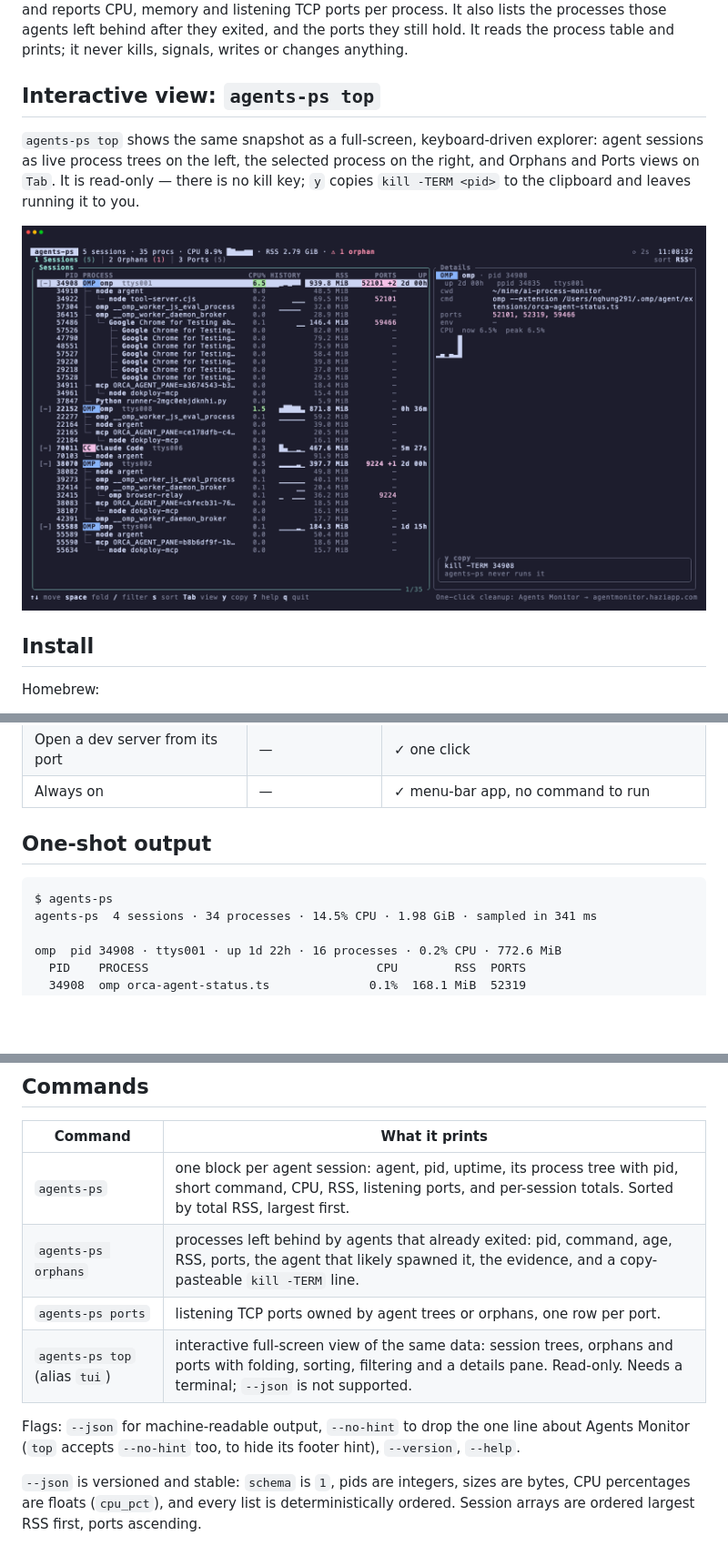
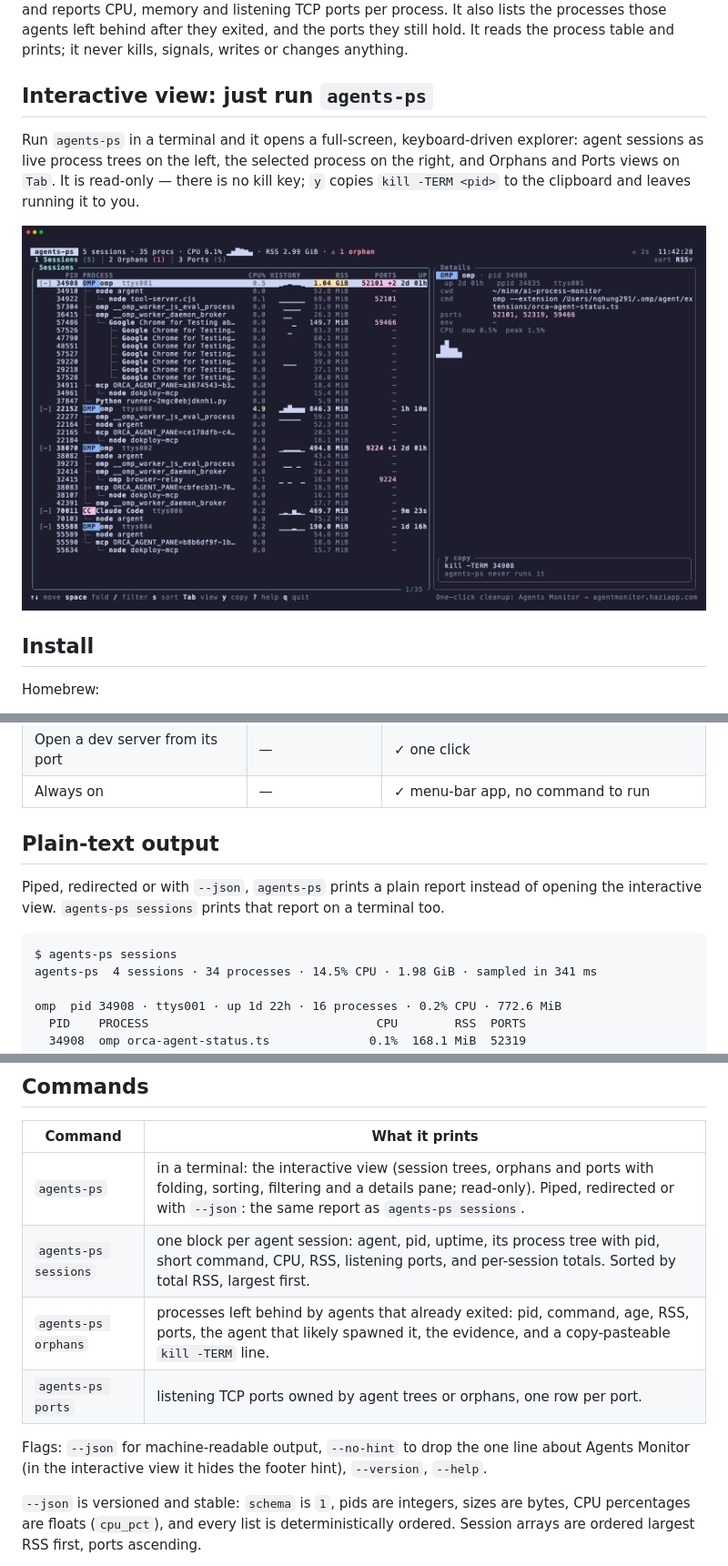
Before and after one commit to nqhung291/agents-ps, a Markdown page: README.md, 3 parts joined by grey strips. Shown at 91% size. Rendered like a GitHub page; pictures changed too: docs/top.png; blank space fills up the shorter version.

Commit message:
agents-ps 0.2.0: bare agents-ps opens the interactive view on a terminal

````diff
--- a/README.md
+++ b/README.md
@@ -8,9 +8,9 @@ per process. It also lists the processes those agents left behind after they exi
 and the ports they still hold. It reads the process table and prints; it never kills,
 signals, writes or changes anything.
 
-## Interactive view: `agents-ps top`
+## Interactive view: just run `agents-ps`
 
-`agents-ps top` shows the same snapshot as a full-screen, keyboard-driven explorer:
+Run `agents-ps` in a terminal and it opens a full-screen, keyboard-driven explorer:
 agent sessions as live process trees on the left, the selected process on the right,
 and Orphans and Ports views on `Tab`. It is read-only — there is no kill key; `y`
 copies `kill -TERM <pid>` to the clipboard and leaves running it to you.
@@ -89,10 +89,13 @@ What the app adds on top of `agents-ps`:
 | Open a dev server from its port | — | ✓ one click |
 | Always on | — | ✓ menu-bar app, no command to run |
 
-## One-shot output
+## Plain-text output
+
+Piped, redirected or with `--json`, `agents-ps` prints a plain report instead of
+opening the interactive view. `agents-ps sessions` prints that report on a terminal too.
 
 ```
-$ agents-ps
+$ agents-ps sessions
 agents-ps  4 sessions · 34 processes · 14.5% CPU · 1.98 GiB · sampled in 341 ms
 
 omp  pid 34908 · ttys001 · up 1d 22h · 16 processes · 0.2% CPU · 772.6 MiB
@@ -149,13 +152,13 @@ agents-ps ports  5 listening ports owned by agent processes
 
 | Command | What it prints |
 | --- | --- |
-| `agents-ps` | one block per agent session: agent, pid, uptime, its process tree with pid, short command, CPU, RSS, listening ports, and per-session totals. Sorted by total RSS, largest first. |
+| `agents-ps` | in a terminal: the interactive view (session trees, orphans and ports with folding, sorting, filtering and a details pane; read-only). Piped, redirected or with `--json`: the same report as `agents-ps sessions`. |
+| `agents-ps sessions` | one block per agent session: agent, pid, uptime, its process tree with pid, short command, CPU, RSS, listening ports, and per-session totals. Sorted by total RSS, largest first. |
 | `agents-ps orphans` | processes left behind by agents that already exited: pid, command, age, RSS, ports, the agent that likely spawned it, the evidence, and a copy-pasteable `kill -TERM` line. |
 | `agents-ps ports` | listening TCP ports owned by agent trees or orphans, one row per port. |
-| `agents-ps top` (alias `tui`) | interactive full-screen view of the same data: session trees, orphans and ports with folding, sorting, filtering and a details pane. Read-only. Needs a terminal; `--json` is not supported. |
 
 Flags: `--json` for machine-readable output, `--no-hint` to drop the one line about
-Agents Monitor (`top` accepts `--no-hint` too, to hide its footer hint), `--version`,
+Agents Monitor (in the interactive view it hides the footer hint), `--version`,
 `--help`.
 
 `--json` is versioned and stable: `schema` is `1`, pids are integers, sizes are bytes,
````
Also changed, not shown: other parts of README.md (+2 -2 lines), 9 other files.
